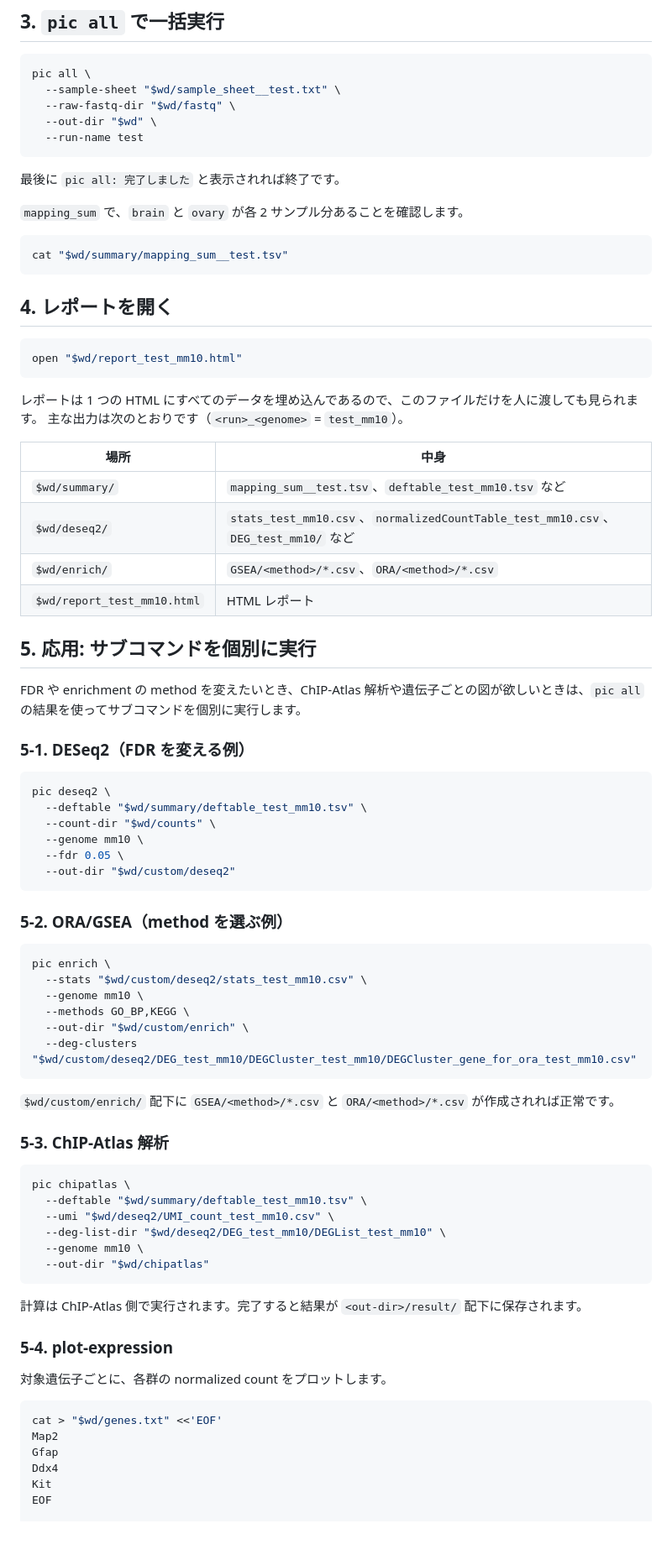
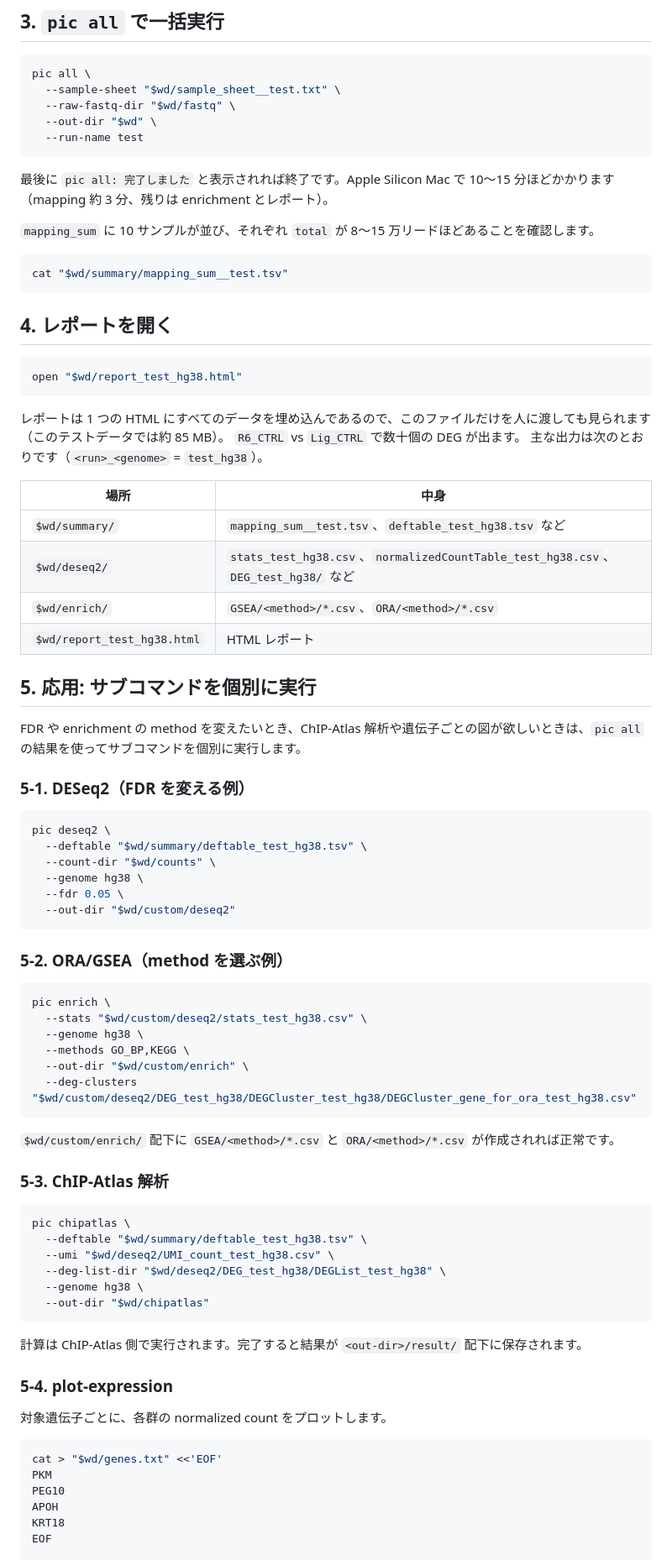
Before and after one commit to zouzhaonan/pic-analysis-toolkit, a Markdown page: docs/実行例.md, the part around one of its changes. Shown at 84% size. Drawn GitHub-style; blank space fills up the shorter version.

````diff
--- a/docs/実行例.md
+++ b/docs/実行例.md
@@ -33,9 +36,9 @@ pic all \
   --run-name test
 ```
 
-最後に `pic all: 完了しました` と表示されれば終了です。
+最後に `pic all: 完了しました` と表示されれば終了です。Apple Silicon Mac で 10〜15 分ほどかかります（mapping 約 3 分、残りは enrichment とレポート）。
 
-`mapping_sum` で、`brain` と `ovary` が各 2 サンプル分あることを確認します。
+`mapping_sum` に 10 サンプルが並び、それぞれ `total` が 8〜15 万リードほどあることを確認します。
 
 ```bash
 cat "$wd/summary/mapping_sum__test.tsv"
@@ -44,18 +47,19 @@ cat "$wd/summary/mapping_sum__test.tsv"
 ## 4. レポートを開く
 
 ```bash
-open "$wd/report_test_mm10.html"
+open "$wd/report_test_hg38.html"
 ```
 
-レポートは 1 つの HTML にすべてのデータを埋め込んであるので、このファイルだけを人に渡しても見られます。
-主な出力は次のとおりです（`<run>_<genome>` = `test_mm10`）。
+レポートは 1 つの HTML にすべてのデータを埋め込んであるので、このファイルだけを人に渡しても見られます（このテストデータでは約 85 MB）。
+`R6_CTRL` vs `Lig_CTRL` で数十個の DEG が出ます。
+主な出力は次のとおりです（`<run>_<genome>` = `test_hg38`）。
 
 | 場所 | 中身 |
 | --- | --- |
-| `$wd/summary/` | `mapping_sum__test.tsv`、`deftable_test_mm10.tsv` など |
-| `$wd/deseq2/` | `stats_test_mm10.csv`、`normalizedCountTable_test_mm10.csv`、`DEG_test_mm10/` など |
+| `$wd/summary/` | `mapping_sum__test.tsv`、`deftable_test_hg38.tsv` など |
+| `$wd/deseq2/` | `stats_test_hg38.csv`、`normalizedCountTable_test_hg38.csv`、`DEG_test_hg38/` など |
 | `$wd/enrich/` | `GSEA/<method>/*.csv`、`ORA/<method>/*.csv` |
-| `$wd/report_test_mm10.html` | HTML レポート |
+| `$wd/report_test_hg38.html` | HTML レポート |
 
 ## 5. 応用: サブコマンドを個別に実行
 
@@ -65,9 +69,9 @@ FDR や enrichment の method を変えたいとき、ChIP-Atlas 解析や遺伝
 
 ```bash
 pic deseq2 \
-  --deftable "$wd/summary/deftable_test_mm10.tsv" \
+  --deftable "$wd/summary/deftable_test_hg38.tsv" \
   --count-dir "$wd/counts" \
-  --genome mm10 \
+  --genome hg38 \
   --fdr 0.05 \
   --out-dir "$wd/custom/deseq2"
 ```
@@ -76,11 +80,11 @@ pic deseq2 \
 
 ```bash
 pic enrich \
-  --stats "$wd/custom/deseq2/stats_test_mm10.csv" \
-  --genome mm10 \
+  --stats "$wd/custom/deseq2/stats_test_hg38.csv" \
+  --genome hg38 \
   --methods GO_BP,KEGG \
   --out-dir "$wd/custom/enrich" \
-  --deg-clusters "$wd/custom/deseq2/DEG_test_mm10/DEGCluster_test_mm10/DEGCluster_gene_for_ora_test_mm10.csv"
+  --deg-clusters "$wd/custom/deseq2/DEG_test_hg38/DEGCluster_test_hg38/DEGCluster_gene_for_ora_test_hg38.csv"
 ```
 
 `$wd/custom/enrich/` 配下に `GSEA/<method>/*.csv` と `ORA/<method>/*.csv` が作成されれば正常です。
@@ -89,10 +93,10 @@ pic enrich \
 
 ```bash
 pic chipatlas \
-  --deftable "$wd/summary/deftable_test_mm10.tsv" \
-  --umi "$wd/deseq2/UMI_count_test_mm10.csv" \
-  --deg-list-dir "$wd/deseq2/DEG_test_mm10/DEGList_test_mm10" \
-  --genome mm10 \
+  --deftable "$wd/summary/deftable_test_hg38.tsv" \
+  --umi "$wd/deseq2/UMI_count_test_hg38.csv" \
+  --deg-list-dir "$wd/deseq2/DEG_test_hg38/DEGList_test_hg38" \
+  --genome hg38 \
   --out-dir "$wd/chipatlas"
 ```
 
@@ -104,10 +108,10 @@ pic chipatlas \
 
 ```bash
 cat > "$wd/genes.txt" <<'EOF'
-Map2
-Gfap
-Ddx4
-Kit
+PKM
+PEG10
+APOH
+KRT18
 EOF
 
 pic plot-expression \
````
Also changed, not shown: other parts of docs/実行例.md (+7 -4 lines), docs/pipeline_test.md (+29 -25 lines).
